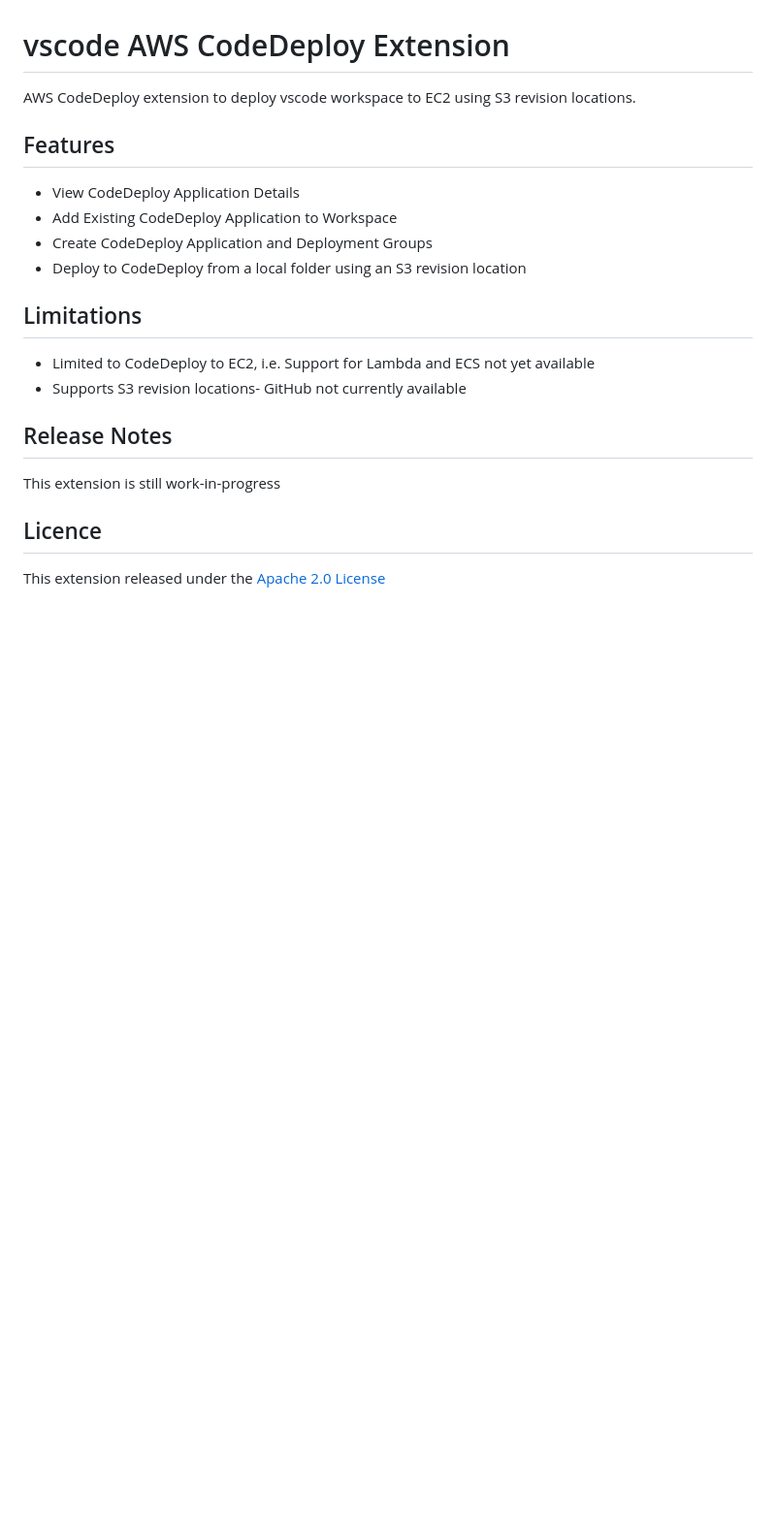
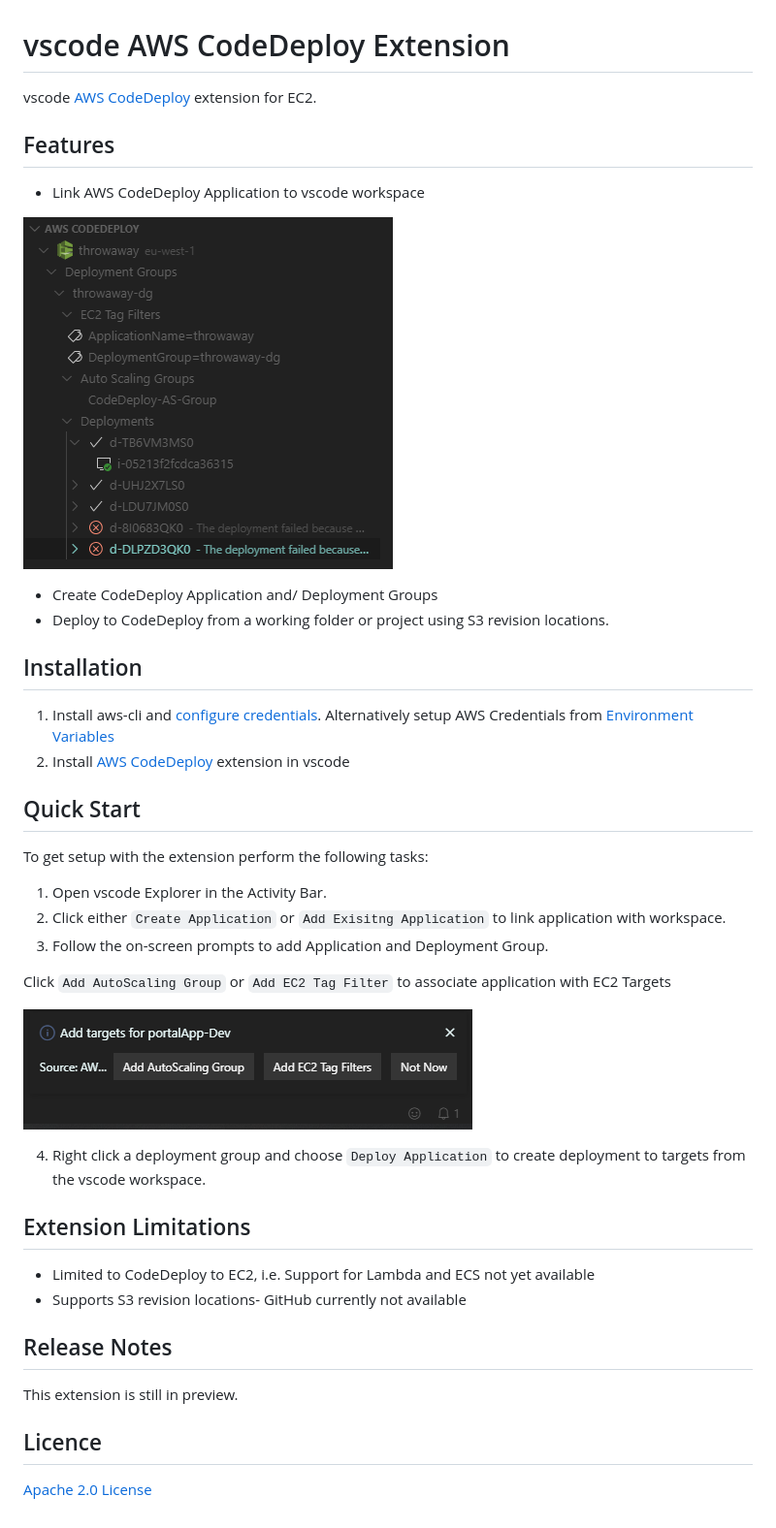
Before and after one commit to mziyabo/vscode-codedeploy-extension, a Markdown page: README.md, the part around the change. Shown at 97% size. GitHub-like rendering; pictures changed too: resources/marketplace/addtargets.PNG (added), resources/marketplace/explorer.PNG; blank space fills up the shorter version.

Commit message:
Updated README and LICENSE

```diff
--- a/README.md
+++ b/README.md
@@ -1,18 +1,36 @@
 # vscode AWS CodeDeploy Extension
-AWS CodeDeploy extension to deploy vscode workspace to EC2 using S3 revision locations.
+vscode [AWS CodeDeploy](https://docs.aws.amazon.com/codedeploy/latest/userguide/welcome.html) extension for EC2.
 
 ## Features
-- View CodeDeploy Application Details
-- Add Existing CodeDeploy Application to Workspace
-- Create CodeDeploy Application and Deployment Groups
-- Deploy to CodeDeploy from a local folder using an S3 revision location
+- Link AWS CodeDeploy Application to vscode workspace
 
-## Limitations
+![view](./resources/marketplace/explorer.PNG)
+- Create CodeDeploy Application and/ Deployment Groups
+- Deploy to CodeDeploy from a working folder or project using S3 revision locations.
+
+## Installation
+1. Install aws-cli and [configure credentials](https://docs.aws.amazon.com/cli/latest/userguide/cli-chap-configure.html). Alternatively setup AWS Credentials from [Environment Variables](https://docs.aws.amazon.com/sdk-for-javascript/v2/developer-guide/loading-node-credentials-environment.html)
+2. Install [AWS CodeDeploy]() extension in vscode
+
+## Quick Start
+
+To get setup with the extension perform the following tasks:
+1. Open vscode Explorer in the Activity Bar.
+2. Click either `Create Application` or `Add Exisitng Application` to link application with workspace.
+3. Follow the on-screen prompts to add Application and Deployment Group.
+
+Click `Add AutoScaling Group` or `Add EC2 Tag Filter` to associate application with EC2 Targets
+
+![Add Targets](./resources/marketplace/addtargets.PNG)
+
+4. Right click a deployment group and choose `Deploy Application` to create deployment to targets from the vscode workspace.
+
+## Extension Limitations
 - Limited to CodeDeploy to EC2, i.e. Support for Lambda and ECS not yet available
-- Supports S3 revision locations- GitHub not currently available
+- Supports S3 revision locations- GitHub currently not available
 
 ## Release Notes
-This extension is still work-in-progress
+This extension is still in preview.
 
 ## Licence
-This extension released under the [Apache 2.0 License](https://www.apache.org/licenses/LICENSE-2.0)
+[Apache 2.0 License](./LICENSE)
```
Also changed, not shown: 2 other files.
